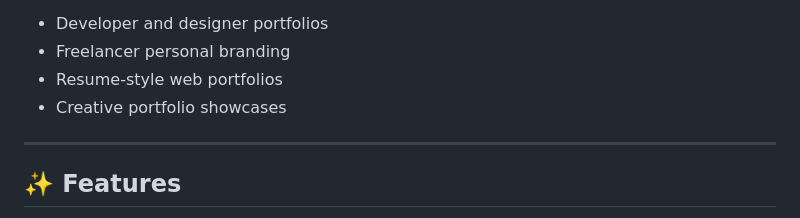
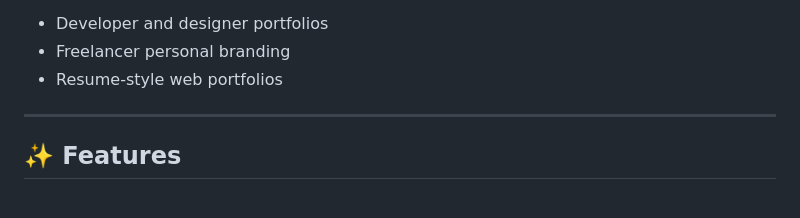
Before and after one commit to codewith-salman/Doe-Portfolio, a Markdown page: README.md, the part around the change. Drawn GitHub-style.

```diff
--- a/README.md
+++ b/README.md
@@ -54,7 +54,6 @@ Ideal for:
 - Developer and designer portfolios
 - Freelancer personal branding
 - Resume-style web portfolios
-- Creative portfolio showcases
 
 ---
 
```
